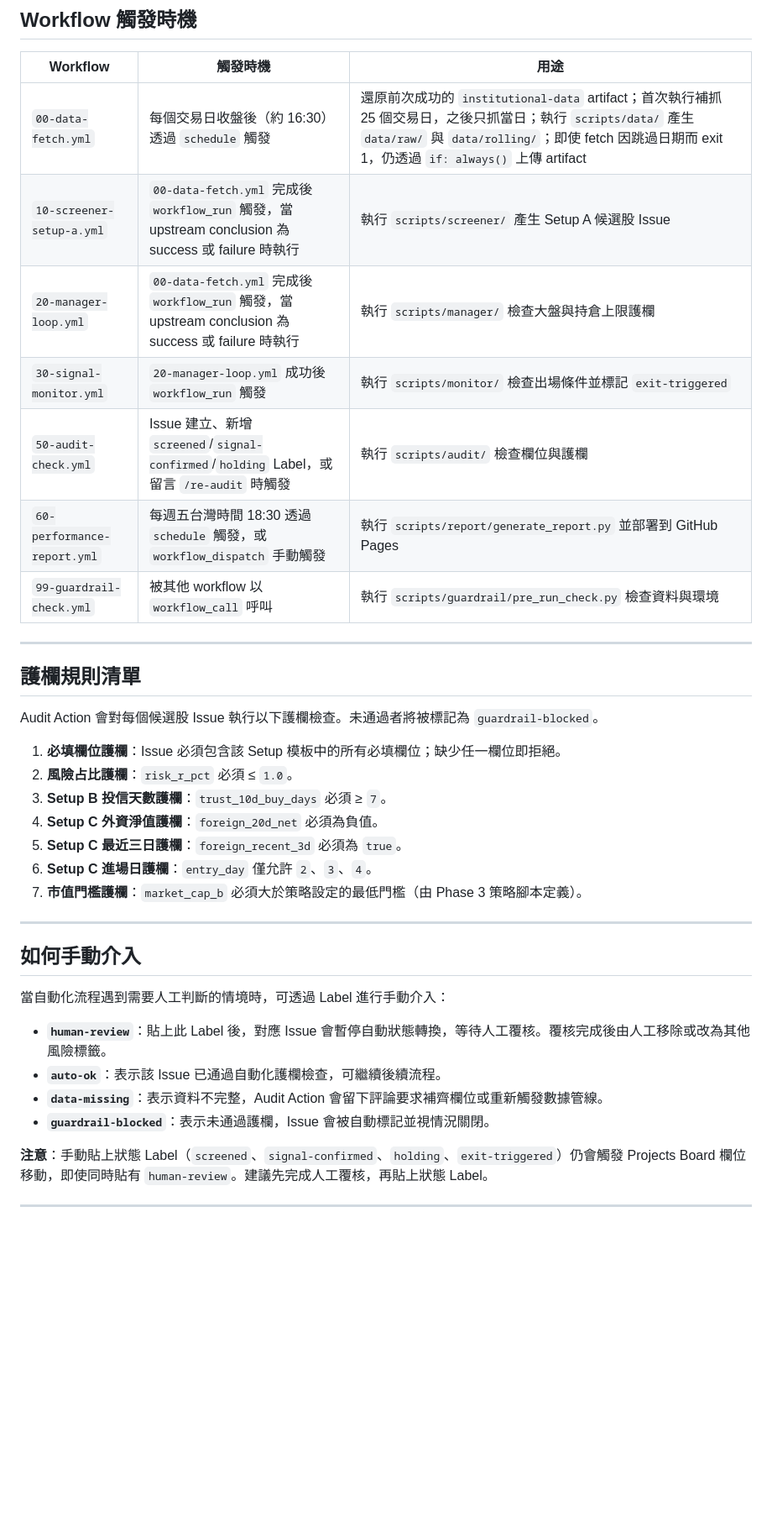
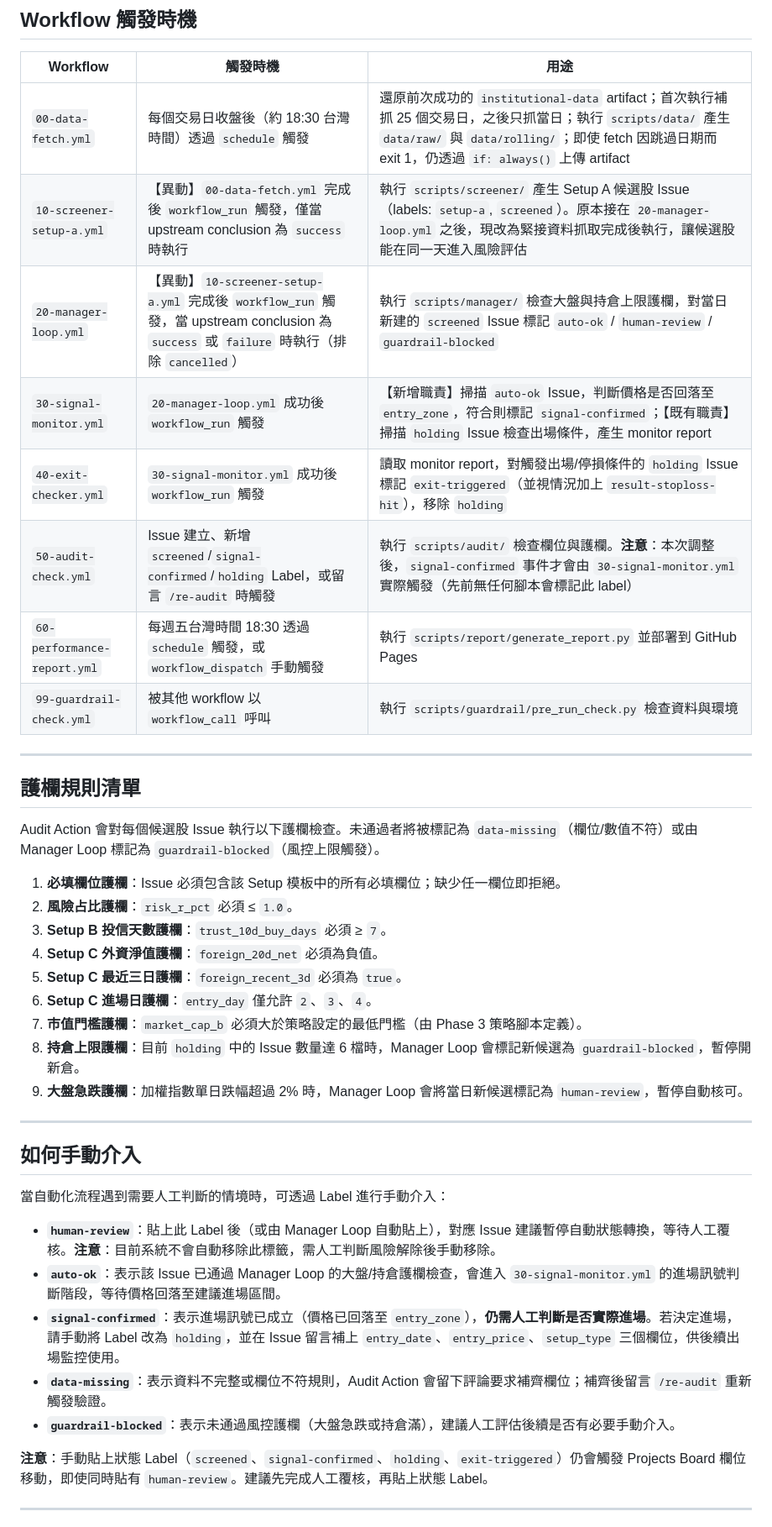
Before and after one commit to nicklai12/tw-institutional-strategy, a Markdown page: README.md, the part around one of its changes. Shown at 84% size. Drawn GitHub-style; blank space fills up the shorter version.

```diff
--- a/README.md
+++ b/README.md
@@ -66,11 +79,12 @@ tests/
 
 | Workflow | 觸發時機 | 用途 |
 |---|---|---|
-| `00-data-fetch.yml` | 每個交易日收盤後（約 16:30）透過 `schedule` 觸發 | 還原前次成功的 `institutional-data` artifact；首次執行補抓 25 個交易日，之後只抓當日；執行 `scripts/data/` 產生 `data/raw/` 與 `data/rolling/`；即使 fetch 因跳過日期而 exit 1，仍透過 `if: always()` 上傳 artifact |
-| `10-screener-setup-a.yml` | `00-data-fetch.yml` 完成後 `workflow_run` 觸發，當 upstream conclusion 為 success 或 failure 時執行 | 執行 `scripts/screener/` 產生 Setup A 候選股 Issue |
-| `20-manager-loop.yml` | `00-data-fetch.yml` 完成後 `workflow_run` 觸發，當 upstream conclusion 為 success 或 failure 時執行 | 執行 `scripts/manager/` 檢查大盤與持倉上限護欄 |
-| `30-signal-monitor.yml` | `20-manager-loop.yml` 成功後 `workflow_run` 觸發 | 執行 `scripts/monitor/` 檢查出場條件並標記 `exit-triggered` |
-| `50-audit-check.yml` | Issue 建立、新增 `screened`/`signal-confirmed`/`holding` Label，或留言 `/re-audit` 時觸發 | 執行 `scripts/audit/` 檢查欄位與護欄 |
+| `00-data-fetch.yml` | 每個交易日收盤後（約 18:30 台灣時間）透過 `schedule` 觸發 | 還原前次成功的 `institutional-data` artifact；首次執行補抓 25 個交易日，之後只抓當日；執行 `scripts/data/` 產生 `data/raw/` 與 `data/rolling/`；即使 fetch 因跳過日期而 exit 1，仍透過 `if: always()` 上傳 artifact |
+| `10-screener-setup-a.yml` | 【異動】`00-data-fetch.yml` 完成後 `workflow_run` 觸發，僅當 upstream conclusion 為 `success` 時執行 | 執行 `scripts/screener/` 產生 Setup A 候選股 Issue（labels: `setup-a`, `screened`）。原本接在 `20-manager-loop.yml` 之後，現改為緊接資料抓取完成後執行，讓候選股能在同一天進入風險評估 |
+| `20-manager-loop.yml` | 【異動】`10-screener-setup-a.yml` 完成後 `workflow_run` 觸發，當 upstream conclusion 為 `success` 或 `failure` 時執行（排除 `cancelled`） | 執行 `scripts/manager/` 檢查大盤與持倉上限護欄，對當日新建的 `screened` Issue 標記 `auto-ok` / `human-review` / `guardrail-blocked` |
+| `30-signal-monitor.yml` | `20-manager-loop.yml` 成功後 `workflow_run` 觸發 | 【新增職責】掃描 `auto-ok` Issue，判斷價格是否回落至 `entry_zone`，符合則標記 `signal-confirmed`；【既有職責】掃描 `holding` Issue 檢查出場條件，產生 monitor report |
+| `40-exit-checker.yml` | `30-signal-monitor.yml` 成功後 `workflow_run` 觸發 | 讀取 monitor report，對觸發出場/停損條件的 `holding` Issue 標記 `exit-triggered`（並視情況加上 `result-stoploss-hit`），移除 `holding` |
+| `50-audit-check.yml` | Issue 建立、新增 `screened`/`signal-confirmed`/`holding` Label，或留言 `/re-audit` 時觸發 | 執行 `scripts/audit/` 檢查欄位與護欄。**注意**：本次調整後，`signal-confirmed` 事件才會由 `30-signal-monitor.yml` 實際觸發（先前無任何腳本會標記此 label） |
 | `60-performance-report.yml` | 每週五台灣時間 18:30 透過 `schedule` 觸發，或 `workflow_dispatch` 手動觸發 | 執行 `scripts/report/generate_report.py` 並部署到 GitHub Pages |
 | `99-guardrail-check.yml` | 被其他 workflow 以 `workflow_call` 呼叫 | 執行 `scripts/guardrail/pre_run_check.py` 檢查資料與環境 |
 
@@ -78,7 +92,7 @@ tests/
 
 ## 護欄規則清單
 
-Audit Action 會對每個候選股 Issue 執行以下護欄檢查。未通過者將被標記為 `guardrail-blocked`。
+Audit Action 會對每個候選股 Issue 執行以下護欄檢查。未通過者將被標記為 `data-missing`（欄位/數值不符）或由 Manager Loop 標記為 `guardrail-blocked`（風控上限觸發）。
 
 1. **必填欄位護欄**：Issue 必須包含該 Setup 模板中的所有必填欄位；缺少任一欄位即拒絕。
 2. **風險占比護欄**：`risk_r_pct` 必須 ≤ `1.0`。
@@ -87,6 +101,8 @@ Audit Action 會對每個候選股 Issue 執行以下護欄檢查。未通過者
 5. **Setup C 最近三日護欄**：`foreign_recent_3d` 必須為 `true`。
 6. **Setup C 進場日護欄**：`entry_day` 僅允許 `2`、`3`、`4`。
 7. **市值門檻護欄**：`market_cap_b` 必須大於策略設定的最低門檻（由 Phase 3 策略腳本定義）。
+8. **持倉上限護欄**：目前 `holding` 中的 Issue 數量達 6 檔時，Manager Loop 會標記新候選為 `guardrail-blocked`，暫停開新倉。
+9. **大盤急跌護欄**：加權指數單日跌幅超過 2% 時，Manager Loop 會將當日新候選標記為 `human-review`，暫停自動核可。
 
 ---
 
@@ -94,10 +110,11 @@ Audit Action 會對每個候選股 Issue 執行以下護欄檢查。未通過者
 
 當自動化流程遇到需要人工判斷的情境時，可透過 Label 進行手動介入：
 
-- **`human-review`**：貼上此 Label 後，對應 Issue 會暫停自動狀態轉換，等待人工覆核。覆核完成後由人工移除或改為其他風險標籤。
-- **`auto-ok`**：表示該 Issue 已通過自動化護欄檢查，可繼續後續流程。
-- **`data-missing`**：表示資料不完整，Audit Action 會留下評論要求補齊欄位或重新觸發數據管線。
-- **`guardrail-blocked`**：表示未通過護欄，Issue 會被自動標記並視情況關閉。
+- **`human-review`**：貼上此 Label 後（或由 Manager Loop 自動貼上），對應 Issue 建議暫停自動狀態轉換，等待人工覆核。**注意**：目前系統不會自動移除此標籤，需人工判斷風險解除後手動移除。
+- **`auto-ok`**：表示該 Issue 已通過 Manager Loop 的大盤/持倉護欄檢查，會進入 `30-signal-monitor.yml` 的進場訊號判斷階段，等待價格回落至建議進場區間。
+- **`signal-confirmed`**：表示進場訊號已成立（價格已回落至 `entry_zone`），**仍需人工判斷是否實際進場**。若決定進場，請手動將 Label 改為 `holding`，並在 Issue 留言補上 `entry_date`、`entry_price`、`setup_type` 三個欄位，供後續出場監控使用。
+- **`data-missing`**：表示資料不完整或欄位不符規則，Audit Action 會留下評論要求補齊欄位；補齊後留言 `/re-audit` 重新觸發驗證。
+- **`guardrail-blocked`**：表示未通過風控護欄（大盤急跌或持倉滿），建議人工評估後續是否有必要手動介入。
 
 **注意**：手動貼上狀態 Label（`screened`、`signal-confirmed`、`holding`、`exit-triggered`）仍會觸發 Projects Board 欄位移動，即使同時貼有 `human-review`。建議先完成人工覆核，再貼上狀態 Label。
 
```
Also changed, not shown: other parts of README.md (+21 -8 lines).
